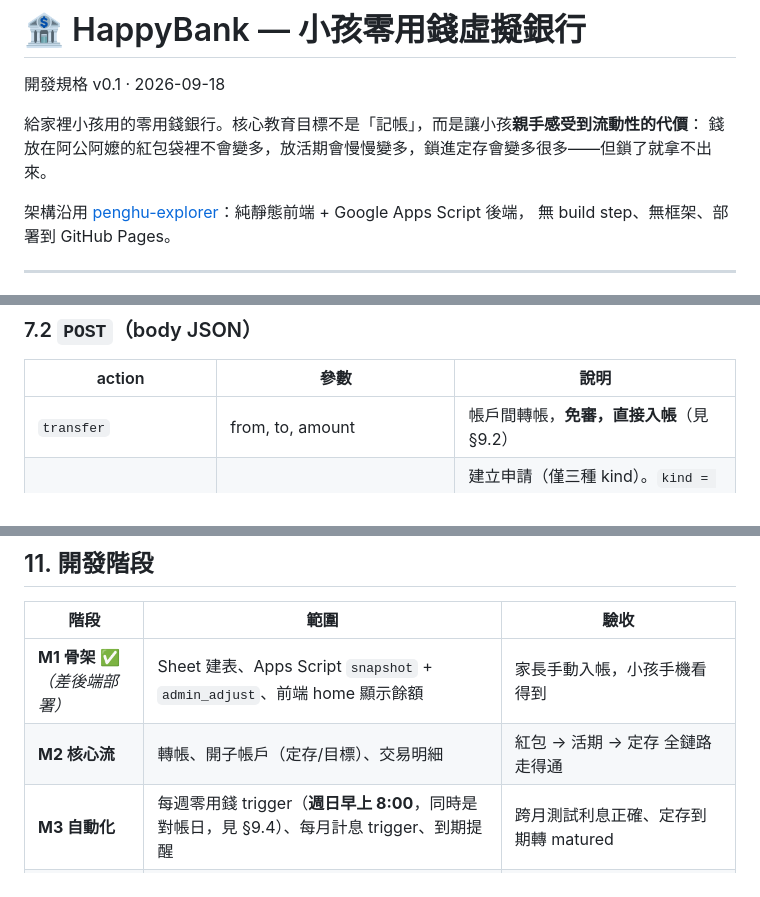
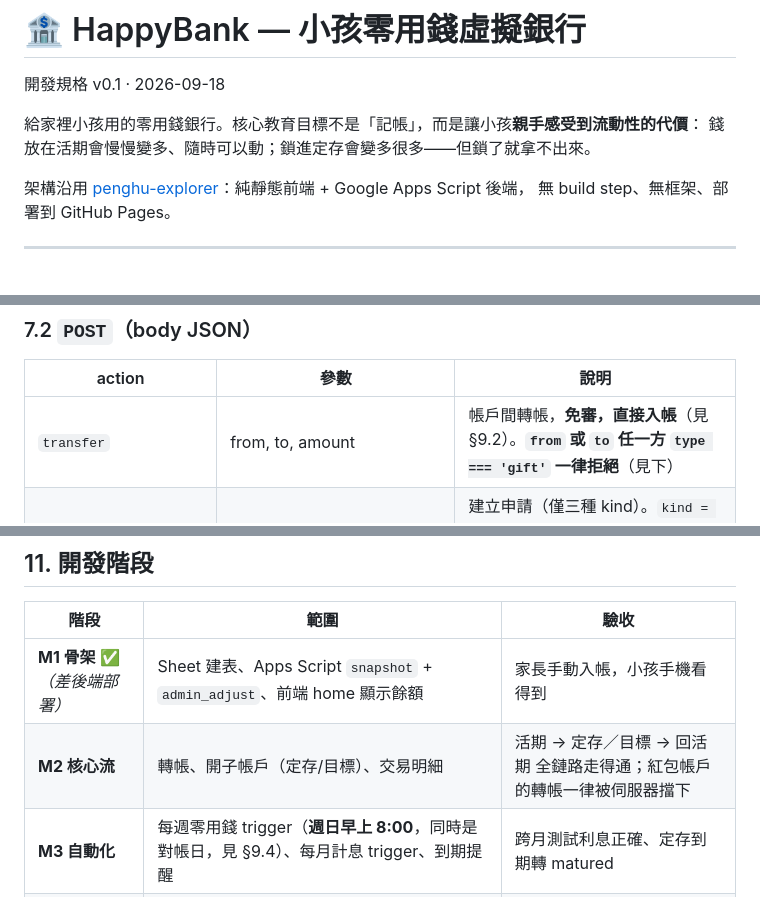
Before and after one commit to AugustChaoTW/HappyBank, a Markdown page: SPEC.md, 3 parts joined by grey strips. GitHub-like rendering.

```diff
--- a/SPEC.md
+++ b/SPEC.md
@@ -3,7 +3,7 @@
 開發規格 v0.1 · 2026-09-18
 
 給家裡小孩用的零用錢銀行。核心教育目標不是「記帳」，而是讓小孩**親手感受到流動性的代價**：
-錢放在阿公阿嬤的紅包袋裡不會變多，放活期會慢慢變多，鎖進定存會變多很多——但鎖了就拿不出來。
+錢放在活期會慢慢變多、隨時可以動；鎖進定存會變多很多——但鎖了就拿不出來。
 
 架構沿用 [penghu-explorer](https://github.com/AugustChaoTW/penghu-explorer)：純靜態前端 + Google Apps Script 後端，
 無 build step、無框架、部署到 GitHub Pages。
@@ -430,7 +463,7 @@ data/
 
 | action | 參數 | 說明 |
 |---|---|---|
-| `transfer` | from, to, amount | 帳戶間轉帳，**免審，直接入帳**（見 §9.2） |
+| `transfer` | from, to, amount | 帳戶間轉帳，**免審，直接入帳**（見 §9.2）。**`from` 或 `to` 任一方 `type === 'gift'` 一律拒絕**（見下） |
 | `request` | kind, amount, choreId, note, **photo**, **photoMime** | 建立申請（僅三種 kind）。`kind = chore_done` 時 `choreId` 與 `photo`（壓縮後的 JPEG base64，不含 `data:` 前綴）**皆為必填**，並做一天一次檢查（見下） |
 | `cancel_request` | requestId | 小孩自己撤回 |
 | `open_account` | type, name, emoji, termMonths\|targetAmount | 開子帳戶。`termMonths` 由小孩自由填（見 §4.3），不是固定選項；**伺服器端驗證 3 ≤ termMonths ≤ 12** |
@@ -823,7 +869,7 @@ Drive 建檔是慢動作（每張數百毫秒到數秒）。若把它包進 §7.
 | 階段 | 範圍 | 驗收 |
 |---|---|---|
 | **M1 骨架** ✅ *（差後端部署）* | Sheet 建表、Apps Script `snapshot` + `admin_adjust`、前端 home 顯示餘額 | 家長手動入帳，小孩手機看得到 |
-| **M2 核心流** | 轉帳、開子帳戶（定存/目標）、交易明細 | 紅包 → 活期 → 定存 全鏈路走得通 |
+| **M2 核心流** | 轉帳、開子帳戶（定存/目標）、交易明細 | 活期 → 定存／目標 → 回活期 全鏈路走得通；紅包帳戶的轉帳一律被伺服器擋下 |
 | **M3 自動化** | 每週零用錢 trigger（**週日早上 8:00**，同時是對帳日，見 §9.4）、每月計息 trigger、到期提醒 | 跨月測試利息正確、定存到期轉 matured |
 | **M4 審核** | requests（三種 kind）+ admin 待審清單 | 小孩申請提領 → 家長核准 → 入帳；退回看得到理由 |
 | **M5 離線與韌性** | IndexedDB queue + clientId 冪等 + 快照新鮮度 | 飛航模式操作 → 復網自動補送且不重複入帳 |
```
Also changed, not shown: other parts of SPEC.md (+60 -13 lines).
